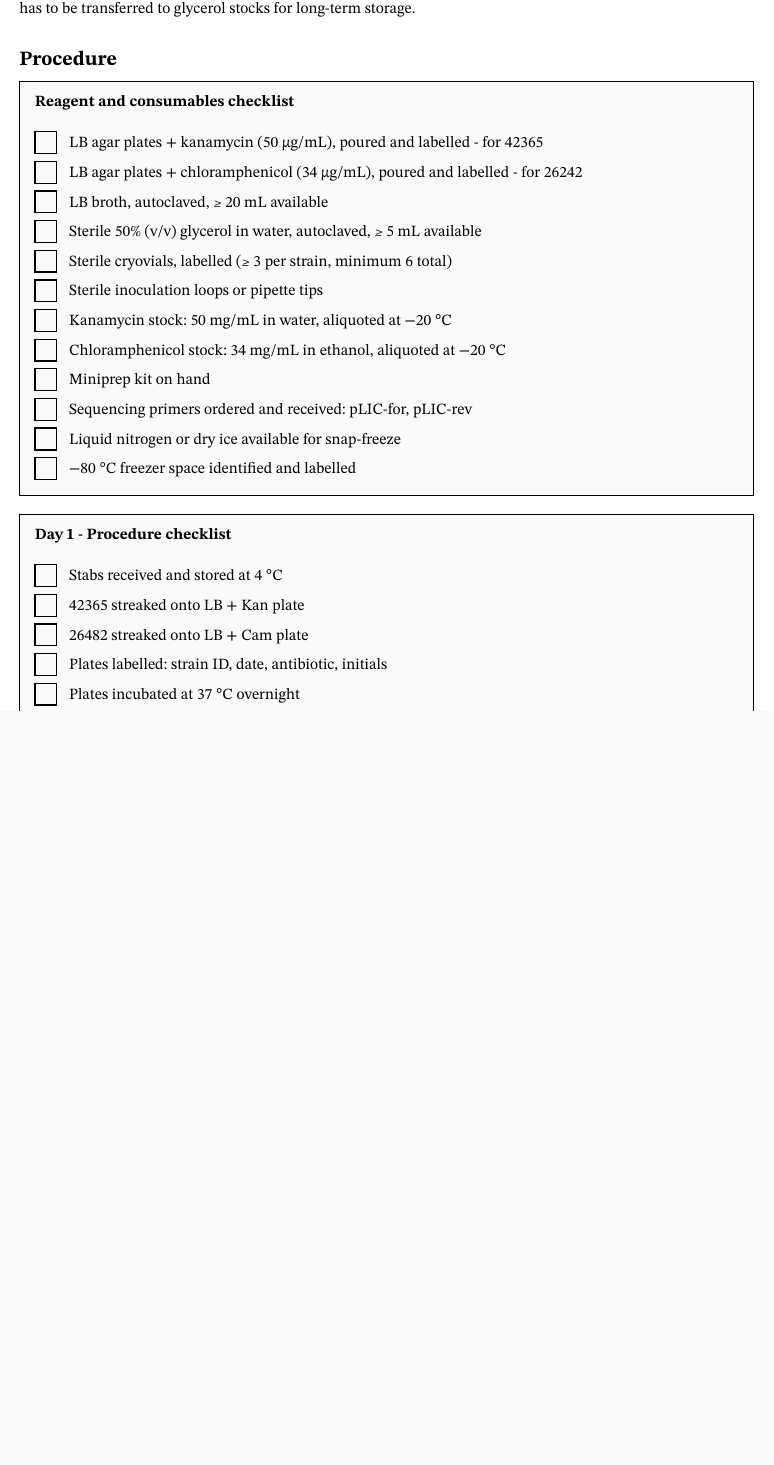
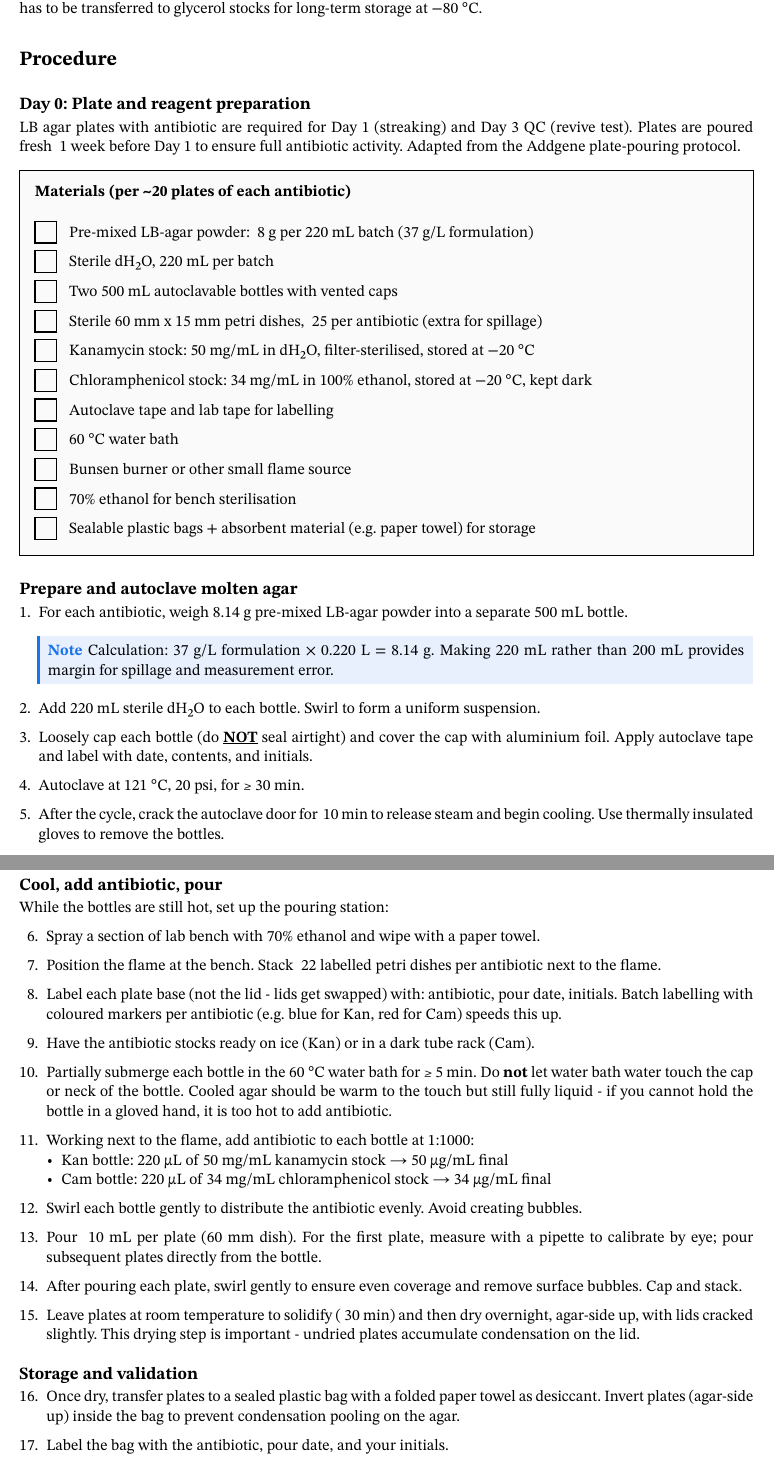
Before and after one commit to zertez/cse-drug-design-thesis, a Typst document (lab_protocols/cse_enzyme_stress_test.typ): part of page 2 of 2 before the commit and two parts of pages 2 and 3 of 4 after it, the two joined at a grey line, cut so that both start at the same text, the shorter picture padded with empty space. Compiled offline with Typst 0.15.

Commit message:
updates to protocol

```diff
--- a/lab_protocols/cse_enzyme_stress_test.typ
+++ b/lab_protocols/cse_enzyme_stress_test.typ
@@ -169,32 +168,73 @@ Two items have been received from Addgene:
 - *pNIC28-Bsa4-CTHA* (42365): the hCSE expression construct, shipped as a bacterial stab in a cloning host. Kanamycin selection.
 - *BL21(DE3)-R3-pRARE2* (26242): the expression strain, shipped as a bacterial stab. Chloramphenicol selection (for pRARE2).
 
-Both arrive as stab cultures - bacteria stabbed into a column of LB agar in a small screw-cap vial. Cells grow along the puncture track and out across the surface. It is vital that the bacterial stabs are stored immediately at 4 °C upon arrival. The bacterial stabs can survive up to two weeks in this condition, if you need it for longer then it has to be transferred to glycerol stocks for long-term storage.
+Both arrive as stab cultures - bacteria stabbed into a column of LB agar in a small screw-cap vial. Cells grow along the puncture track and out across the surface. It is vital that the bacterial stabs are stored immediately at 4 °C upon arrival. The bacterial stabs can survive up to two weeks in this condition, if you need it for longer then it has to be transferred to glycerol stocks for long-term storage at -80 °C.
 
 = Procedure
 
+== Day 0: Plate and reagent preparation
+
+LB agar plates with antibiotic are required for Day 1 (streaking) and Day 3 QC (revive test). Plates are poured fresh ~1 week before Day 1 to ensure full antibiotic activity. Adapted from the Addgene plate-pouring protocol.
+
 #checklist(
-  title: "Reagent and consumables checklist",
-  [LB agar plates + kanamycin (50 μg/mL), poured and labelled - for #42365],
-  [LB agar plates + chloramphenicol (34 μg/mL), poured and labelled - for #26242],
-  [LB broth, autoclaved, ≥ 20 mL available],
-  [Sterile 50% (v/v) glycerol in water, autoclaved, ≥ 5 mL available],
-  [Sterile cryovials, labelled (≥ 3 per strain, minimum 6 total)],
-  [Sterile inoculation loops or pipette tips],
-  [Kanamycin stock: 50 mg/mL in water, aliquoted at −20 °C],
-  [Chloramphenicol stock: 34 mg/mL in ethanol, aliquoted at −20 °C],
-  [Miniprep kit on hand],
-  [Sequencing primers ordered and received: pLIC-for, pLIC-rev],
-  [Liquid nitrogen or dry ice available for snap-freeze],
-  [−80 °C freezer space identified and labelled],
+  title: "Materials (per ~20 plates of each antibiotic)",
+  [Pre-mixed LB-agar powder: ~8 g per 220 mL batch (37 g/L formulation)],
+  [Sterile dH#sub[2]O, 220 mL per batch],
+  [Two 500 mL autoclavable bottles with vented caps],
+  [Sterile 60 mm x 15 mm petri dishes, ~25 per antibiotic (extra for spillage)],
+  [Kanamycin stock: 50 mg/mL in dH#sub[2]O, filter-sterilised, stored at -20 °C],
+  [Chloramphenicol stock: 34 mg/mL in 100% ethanol, stored at -20 °C, kept dark],
+  [Autoclave tape and lab tape for labelling],
+  [60 °C water bath],
+  [Bunsen burner or other small flame source],
+  [70% ethanol for bench sterilisation],
+  [Sealable plastic bags + absorbent material (e.g. paper towel) for storage],
 )
 
-#checklist(
-  title: "Day 1 - Procedure checklist",
-  [Stabs received and stored at 4 °C],
-  [42365 streaked onto LB + Kan plate],
-  [26482 streaked onto LB + Cam plate],
-  [Plates labelled: strain ID, date, antibiotic, initials],
-  [Plates incubated at 37 °C overnight],
-  [Original stabs returned to 4 °C as backup],
-)
+== Prepare and autoclave molten agar
+
+1. For each antibiotic, weigh 8.14 g pre-mixed LB-agar powder into a separate 500 mL bottle.
+
+  #note[Calculation: 37 g/L formulation × 0.220 L = 8.14 g. Making 220 mL rather than 200 mL provides margin for spillage and measurement error.]
+
++ Add 220 mL sterile dH#sub[2]O to each bottle. Swirl to form a uniform suspension.
+
++ Loosely cap each bottle (do #underline[*NOT*] seal airtight) and cover the cap with aluminium foil. Apply autoclave tape and label with date, contents, and initials.
+
++ Autoclave at 121 °C, 20 psi, for ≥ 30 min.
+
++ After the cycle, crack the autoclave door for ~10 min to release steam and begin cooling. Use thermally insulated gloves to remove the bottles.
+
+#pagebreak()
+
+== Cool, add antibiotic, pour
+
+While the bottles are still hot, set up the pouring station:
+
+6. Spray a section of lab bench with 70% ethanol and wipe with a paper towel.
+
++ Position the flame at the bench. Stack ~22 labelled petri dishes per antibiotic next to the flame.
+
++ Label each plate base (not the lid - lids get swapped) with: antibiotic, pour date, initials. Batch labelling with coloured markers per antibiotic (e.g. blue for Kan, red for Cam) speeds this up.
+
++ Have the antibiotic stocks ready on ice (Kan) or in a dark tube rack (Cam).
+
++ Partially submerge each bottle in the 60 °C water bath for ≥ 5 min. Do *not* let water bath water touch the cap or neck of the bottle. Cooled agar should be warm to the touch but still fully liquid - if you cannot hold the bottle in a gloved hand, it is too hot to add antibiotic.
+
++ Working next to the flame, add antibiotic to each bottle at 1:1000:
+  - Kan bottle: 220 μL of 50 mg/mL kanamycin stock → 50 μg/mL final
+  - Cam bottle: 220 μL of 34 mg/mL chloramphenicol stock → 34 μg/mL final
+
++ Swirl each bottle gently to distribute the antibiotic evenly. Avoid creating bubbles.
+
++ Pour ~10 mL per plate (60 mm dish). For the first plate, measure with a pipette to calibrate by eye; pour subsequent plates directly from the bottle.
+
++ After pouring each plate, swirl gently to ensure even coverage and remove surface bubbles. Cap and stack.
+
++ Leave plates at room temperature to solidify (~30 min) and then dry overnight, agar-side up, with lids cracked slightly. This drying step is important - undried plates accumulate condensation on the lid.
+
+== Storage and validation
+
+16. Once dry, transfer plates to a sealed plastic bag with a folded paper towel as desiccant. Invert plates (agar-side up) inside the bag to prevent condensation pooling on the agar.
+
++ Label the bag with the antibiotic, pour date, and your initials.
```
Also changed, not shown: lab_protocols/cse_enzyme_stress_test.typ (37 more changed lines).
